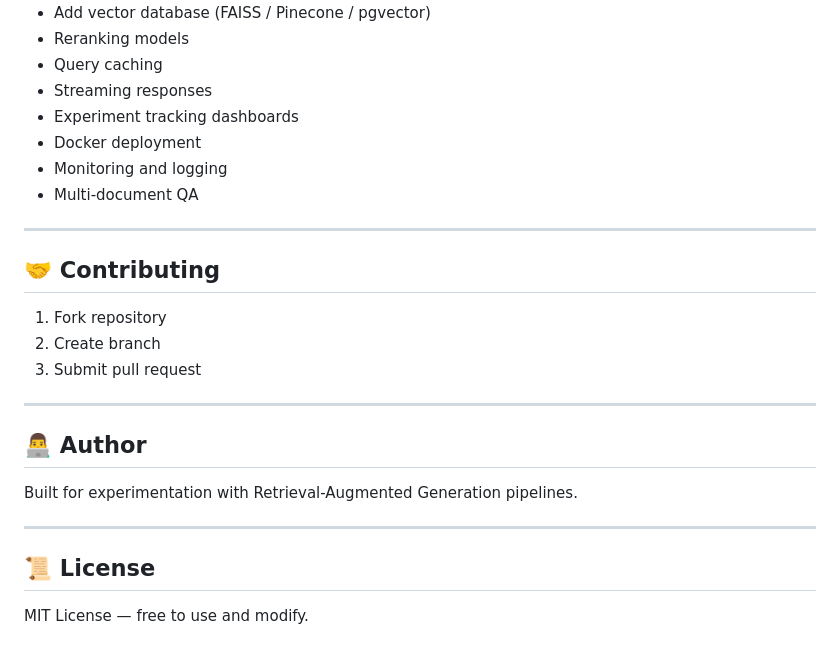
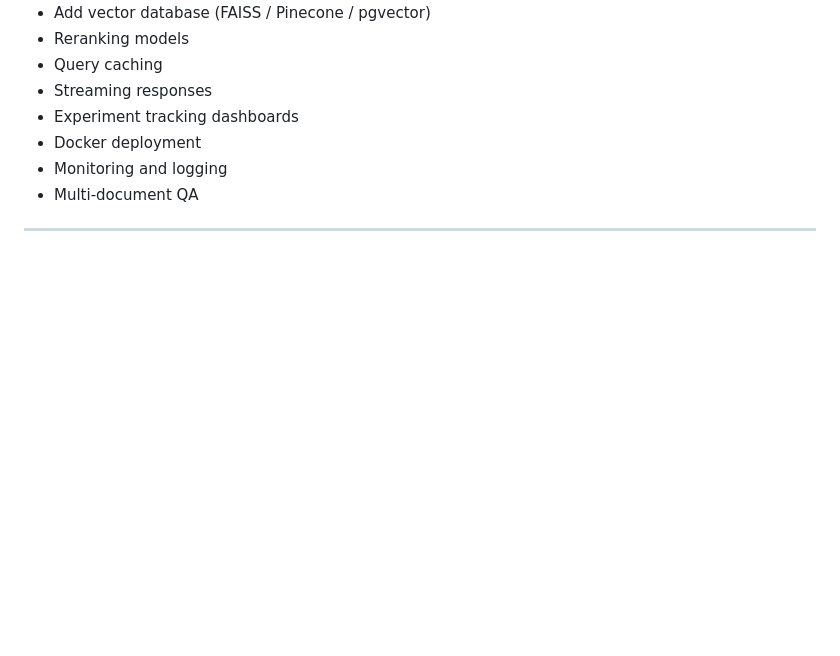
Before and after one commit to DevDineshh/EQ-Projects-Assignment, a Markdown page: rag/readme.md, the part around the change. GitHub-like rendering; blank space fills up the shorter version.

```diff
--- a/rag/readme.md
+++ b/rag/readme.md
@@ -295,21 +295,3 @@ ROUGEL: 0.294
 * Multi-document QA
 
 ---
-
-## 🤝 Contributing
-
-1. Fork repository
-2. Create branch
-3. Submit pull request
-
----
-
-## 👨‍💻 Author
-
-Built for experimentation with Retrieval-Augmented Generation pipelines.
-
----
-
-## 📜 License
-
-MIT License — free to use and modify.
```
